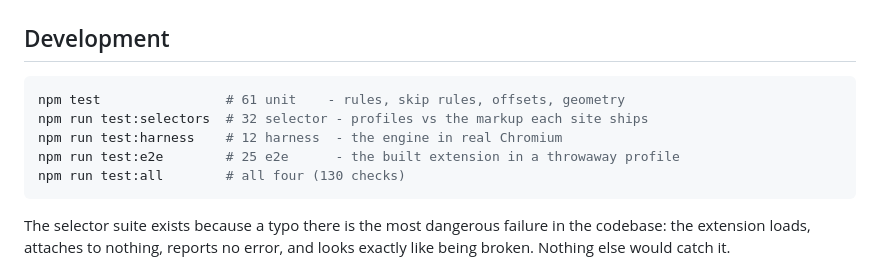
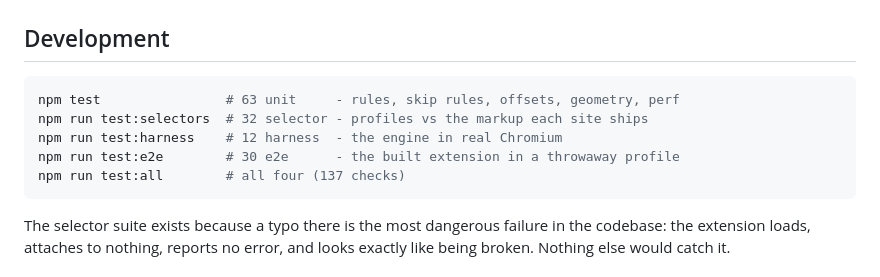
Before and after one commit to Burhan3737/grAImmer, a Markdown page: README.md, the part around the change. Drawn GitHub-style.

````diff
--- a/README.md
+++ b/README.md
@@ -91,11 +91,11 @@ The capitalized-word rule is a real trade: a typo inside a capitalized word (`Mi
 ## Development
 
 ```bash
-npm test                # 61 unit    - rules, skip rules, offsets, geometry
+npm test                # 63 unit     - rules, skip rules, offsets, geometry, perf
 npm run test:selectors  # 32 selector - profiles vs the markup each site ships
 npm run test:harness    # 12 harness  - the engine in real Chromium
-npm run test:e2e        # 25 e2e      - the built extension in a throwaway profile
-npm run test:all        # all four (130 checks)
+npm run test:e2e        # 30 e2e      - the built extension in a throwaway profile
+npm run test:all        # all four (137 checks)
 ```
 
 The selector suite exists because a typo there is the most dangerous failure in the codebase: the extension loads, attaches to nothing, reports no error, and looks exactly like being broken. Nothing else would catch it.
````
Also changed, not shown: docs/TEST-CASES.md (+22 -2 lines), spec.md (+5 -3 lines).
